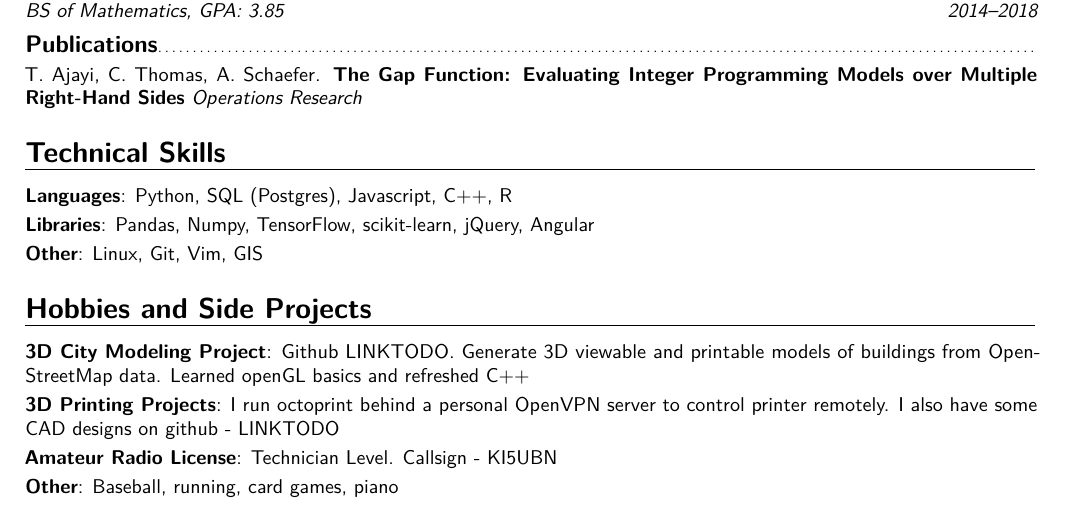
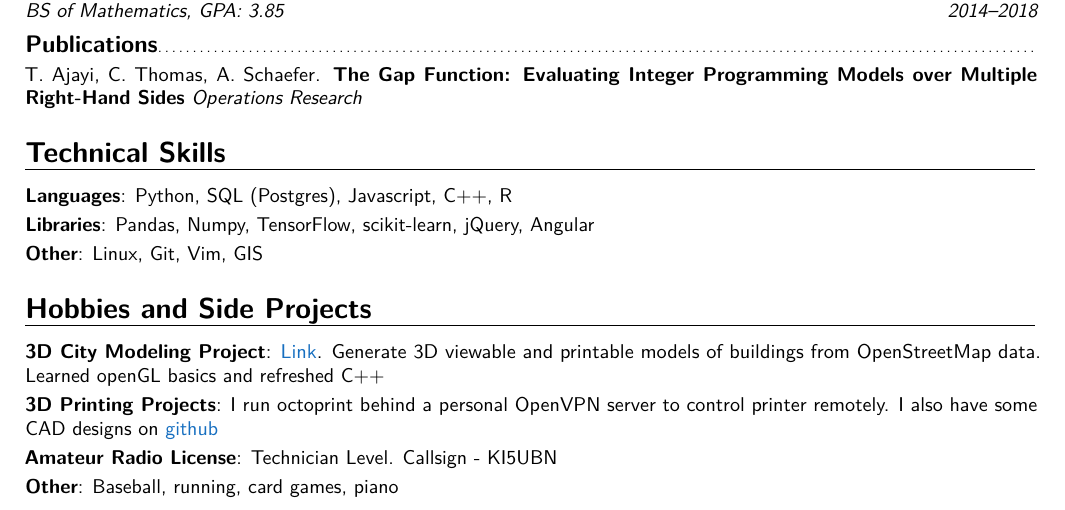
Before and after one commit to christopherthomas55/baseball_scorecards, a LaTeX CV (resume.tex): part of the page, cut so that both start at the same text. Compiled offline with pdfLaTeX.

Commit message:
CT - Adding some personal project links

```diff
--- a/resume.tex
+++ b/resume.tex
@@ -5,7 +5,7 @@
 % available at http://www.latex-project.org/lppl/.
 
 
-\documentclass[10pt,a4paper,sans]{moderncv}        % possible options include font size ('10pt', '11pt' and '12pt'), paper size ('a4paper', 'letterpaper', 'a5paper', 'legalpaper', 'executivepaper' and 'landscape') and font family ('sans' and 'roman')
+\documentclass[10pt,a4paper,sans, dvipsnames]{moderncv}        % possible options include font size ('10pt', '11pt' and '12pt'), paper size ('a4paper', 'letterpaper', 'a5paper', 'legalpaper', 'executivepaper' and 'landscape') and font family ('sans' and 'roman')
 
 % moderncv themes
 \moderncvstyle{banking}                             % style options are 'casual' (default), 'classic', 'banking', 'oldstyle' and 'fancy'
@@ -56,6 +58,10 @@
     {\raisebox{-1.6cm}{\includegraphics[width=\@photowidth]{\@photo}}}%
     {}{}
 \makeatother
+
+% Putting the at begin cause - https://tex.stackexchange.com/questions/14306/link-formatting-colors-underlines-in-moderncv
+\newcommand\Colorhref[3][RoyalBlue]{\href{#2}{\color{#1}#3}}
+
 %----------------------------------------------------------------------------------
 %            content
 %----------------------------------------------------------------------------------
@@ -102,8 +108,8 @@ T. Ajayi, C. Thomas, A. Schaefer. \textbf{The Gap Function: Evaluating Integer P
 \cvitem{Other}{Linux, Git, Vim, GIS}
 
 \section{Hobbies and Side Projects}
-\cvitem{3D City Modeling Project}{Github LINKTODO. Generate 3D viewable and printable models of buildings from OpenStreetMap data. Learned openGL basics and refreshed C++}
-\cvitem{3D Printing Projects}{I run octoprint behind a personal OpenVPN server to control printer remotely. I also have some CAD designs on github - LINKTODO}
+\cvitem{3D City Modeling Project}{\Colorhref{https://github.com/christopherthomas55/city_3d_model}{Link}. Generate 3D viewable and printable models of buildings from OpenStreetMap data. Learned openGL basics and refreshed C++}
+\cvitem{3D Printing Projects}{I run octoprint behind a personal OpenVPN server to control printer remotely. I also have some CAD designs on \Colorhref{https://github.com/christopherthomas55/cad_files}{github}}
 \cvitem{Amateur Radio License}{Technician Level. Callsign - KI5UBN}
 \cvitem{Other}{Baseball, running, card games, piano}
 % Only put in for more electronics focused places
```
Also changed, not shown: resume.pdf, resume.tex (2 more changed lines).
